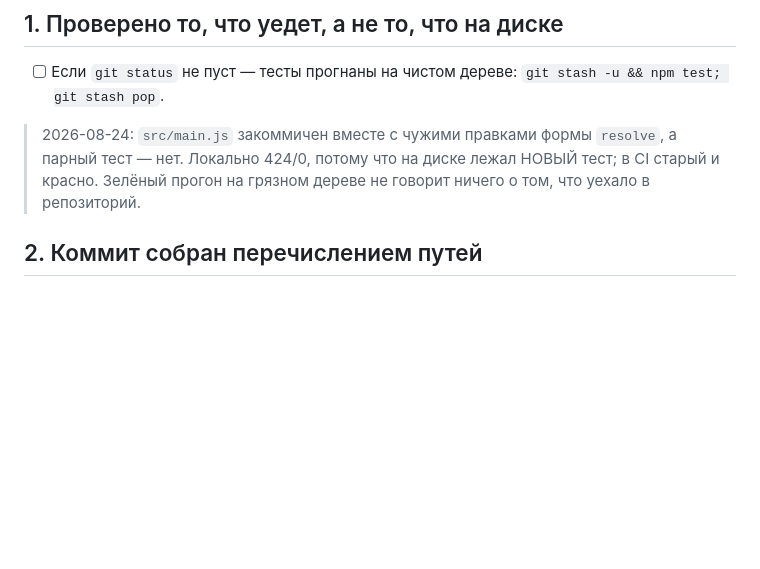
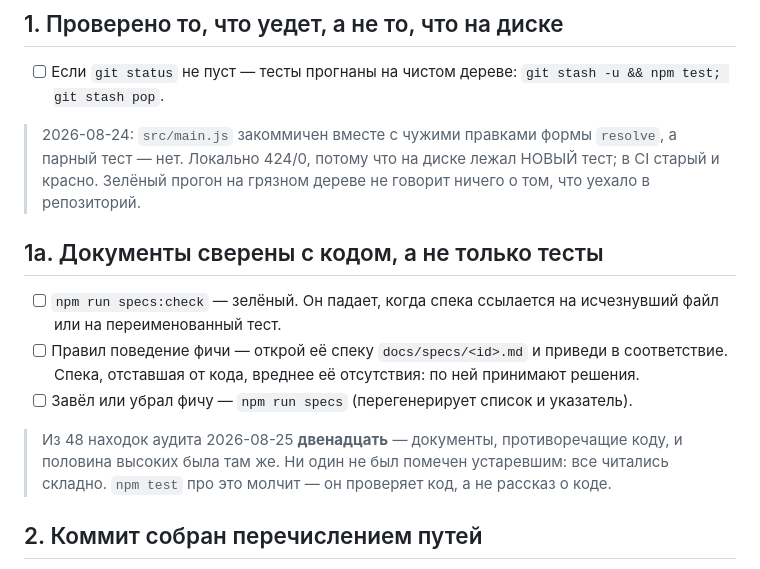
Before and after one commit to JHamidun/hamidun-installer, a Markdown page: docs/DEFINITION-OF-DONE.md, the part around the change. Rendered like a GitHub page; blank space fills up the shorter version.

Commit message:
docs: DoD требует сверки документов с кодом, а не только тестов
npm test проверяет код, а не рассказ о коде. Из 48 находок аудита двенадцать —
документы, противоречащие коду, и ни один не был помечен устаревшим.

Добавлен пункт 1a: npm run specs:check зелёный; правил поведение — приведи спеку
в соответствие; завёл или убрал фичу — перегенерируй список и указатель.

Без этого про гейт узнавали бы только от красного CI, то есть уже после пуша.

Co-Authored-By: Claude Opus 5 (1M context) <noreply@anthropic.com>

```diff
--- a/docs/DEFINITION-OF-DONE.md
+++ b/docs/DEFINITION-OF-DONE.md
@@ -17,6 +17,19 @@
 > а парный тест — нет. Локально 424/0, потому что на диске лежал НОВЫЙ тест;
 > в CI старый и красно. Зелёный прогон на грязном дереве не говорит ничего о том,
 > что уехало в репозиторий.
+
+## 1a. Документы сверены с кодом, а не только тесты
+
+- [ ] `npm run specs:check` — зелёный. Он падает, когда спека ссылается на
+      исчезнувший файл или на переименованный тест.
+- [ ] Правил поведение фичи — открой её спеку `docs/specs/<id>.md` и приведи в
+      соответствие. Спека, отставшая от кода, вреднее её отсутствия: по ней
+      принимают решения.
+- [ ] Завёл или убрал фичу — `npm run specs` (перегенерирует список и указатель).
+
+> Из 48 находок аудита 2026-08-25 **двенадцать** — документы, противоречащие коду,
+> и половина высоких была там же. Ни один не был помечен устаревшим: все читались
+> складно. `npm test` про это молчит — он проверяет код, а не рассказ о коде.
 
 ## 2. Коммит собран перечислением путей
 
```
